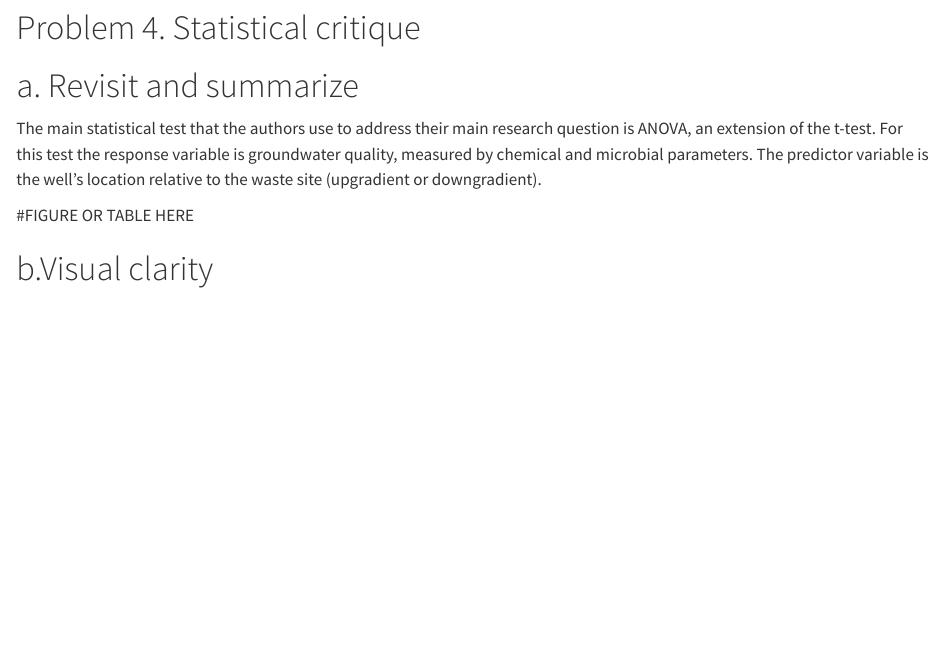
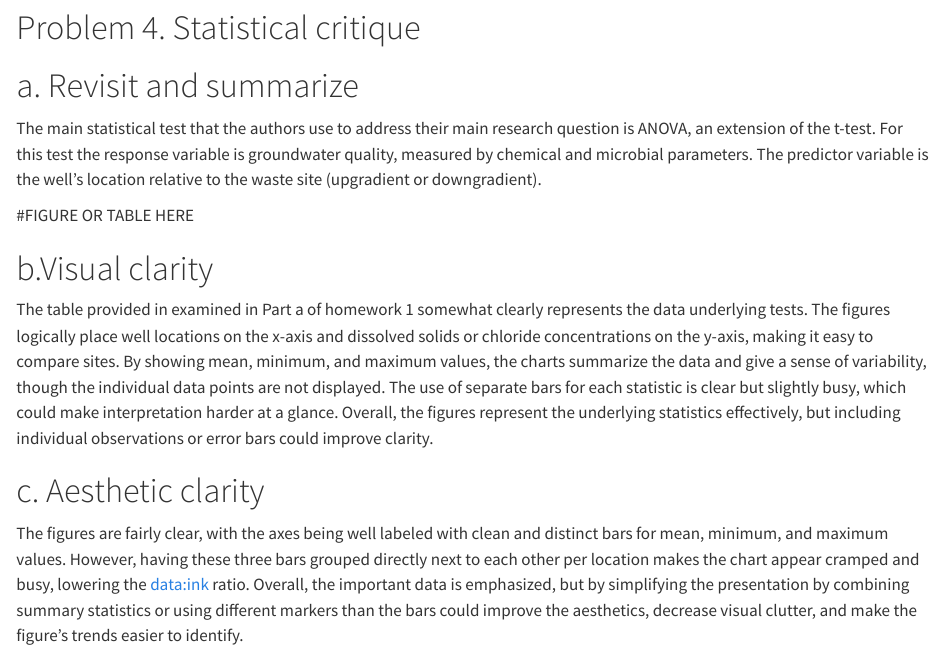
Before and after one commit to aidensoller-glitch/ENVS-193DS_homework-03, a Quarto document (code/ENVS-193DS_homework-03.qmd): the page in a window 1100 px wide, from 8480 px down. Rendered offline with R 4.5, knitr and Pandoc in place of Quarto, with nearby package versions; code that draws random numbers runs with fixed seeds of ours; long lines of code are wrapped.

Commit message:
Problem 4b/4c: Critiqued the visual clarity and aesthetics of my figure

```diff
--- a/code/ENVS-193DS_homework-03.qmd
+++ b/code/ENVS-193DS_homework-03.qmd
@@ -160,3 +160,9 @@ The main statistical test that the authors use to address their main research qu
 #FIGURE OR TABLE HERE
 
 # b.Visual clarity
+
+The table provided in examined in Part a of homework 1 somewhat clearly represents the data underlying tests. The figures logically place well locations on the x-axis and dissolved solids or chloride concentrations on the y-axis, making it easy to compare sites. By showing mean, minimum, and maximum values, the charts summarize the data and give a sense of variability, though the individual data points are not displayed. The use of separate bars for each statistic is clear but slightly busy, which could make interpretation harder at a glance. Overall, the figures represent the underlying statistics effectively, but including individual observations or error bars could improve clarity.
+
+# c. Aesthetic clarity
+
+The figures are fairly clear, with the axes being well labeled with clean and distinct bars for mean, minimum, and maximum values. However, having these three bars grouped directly next to each other per location makes the chart appear cramped and busy, lowering the data:ink ratio. Overall, the important data is emphasized, but by simplifying the presentation by combining summary statistics or using different markers than the bars could improve the aesthetics, decrease visual clutter, and make the figure's trends easier to identify.
```
